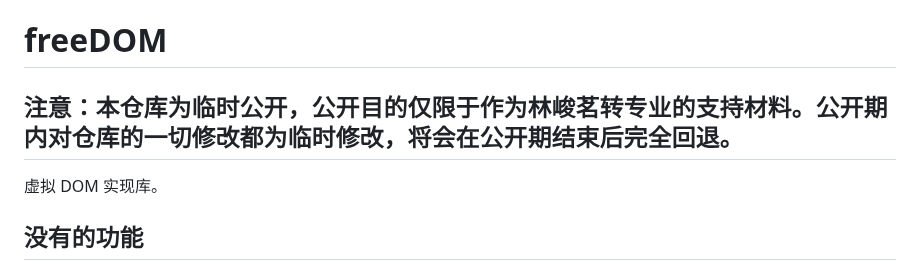
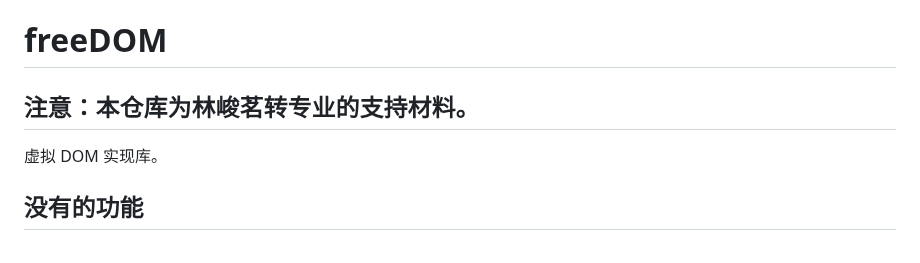
Before and after one commit to wheelsmake/freeDOM, a Markdown page: README.md, the part around the change. Rendered like a GitHub page.

Commit message:
转专业自荐临时修改# 2

```diff
--- a/README.md
+++ b/README.md
@@ -1,6 +1,6 @@
 # freeDOM
 
-## 注意：本仓库为临时公开，公开目的仅限于作为林峻茗转专业的支持材料。公开期内对仓库的一切修改都为临时修改，将会在公开期结束后完全回退。
+## 注意：本仓库为林峻茗转专业的支持材料。
 
 虚拟 DOM 实现库。
 
```
